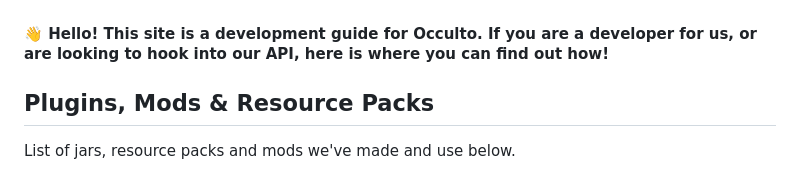
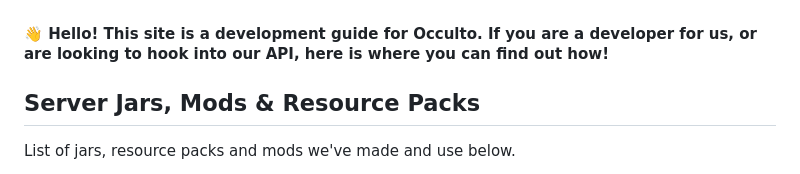
Before and after one commit to OccultoStudios/OccultoStudios.github.io, a Markdown page: index.md, the part around the change. Drawn GitHub-style.

```diff
--- a/index.md
+++ b/index.md
@@ -1,7 +1,7 @@
 
 #### 👋 Hello! This site is a development guide for Occulto. If you are a developer for us, or are looking to hook into our API, here is where you can find out how!
 
-## Plugins, Mods & Resource Packs
+## Server Jars, Mods & Resource Packs
 List of jars, resource packs and mods we've made and use below.
 * All Server Jars use [Minestom](https://minestom.net)'s Libraries.
 * All Jars use Kotlin & Java.
```
